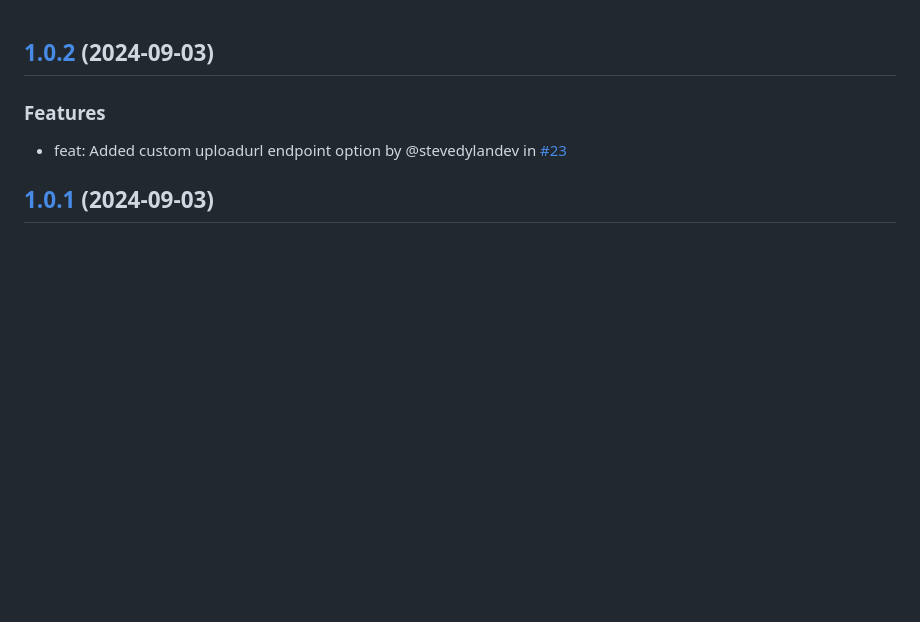
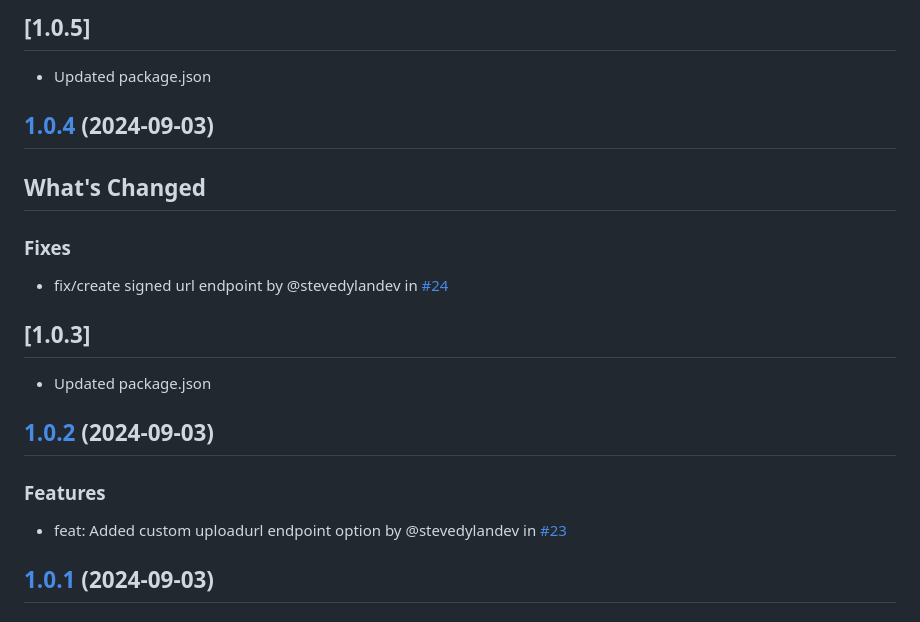
Before and after one commit to PinataCloud/pinata, a Markdown page: CHANGELOG.md, the part around the change. Rendered like a GitHub page; blank space fills up the shorter version.

Commit message:
update changelog

```diff
--- a/CHANGELOG.md
+++ b/CHANGELOG.md
@@ -1,3 +1,18 @@
+## [1.0.5]
+
+- Updated package.json
+
+## [1.0.4](https://github.com/PinataCloud/pinata/compare/v1.0.3...v1.0.4) (2024-09-03)
+
+## What's Changed
+
+### Fixes
+- fix/create signed url endpoint by @stevedylandev in [#24](https://github.com/PinataCloud/pinata/pull/24)
+
+## [1.0.3]
+
+- Updated package.json
+
 ## [1.0.2](https://github.com/PinataCloud/pinata/compare/v1.0.1...v1.0.2) (2024-09-03)
 
 ### Features
```
